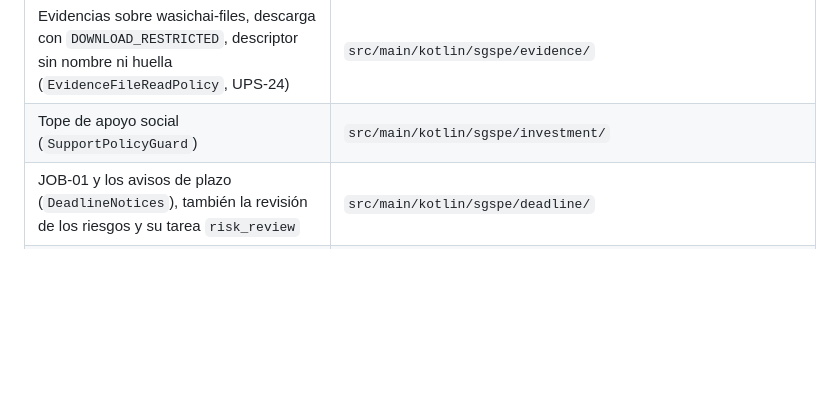
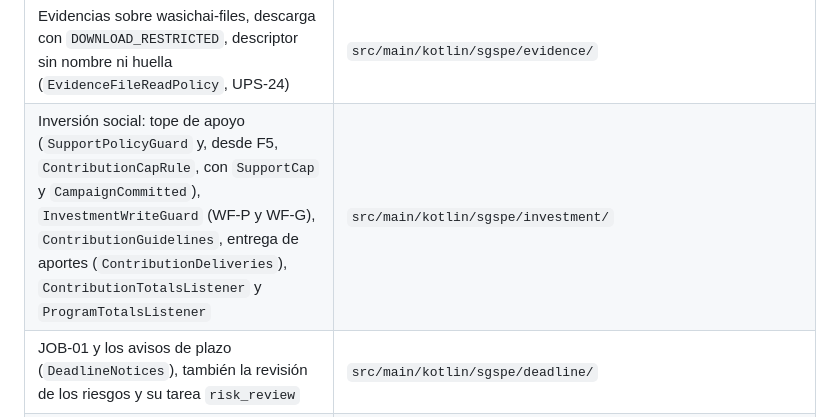
Before and after one commit to wasichai/sgspe, a Markdown page: CLAUDE.md, the part around the change. Rendered like a GitHub page; blank space fills up the shorter version.

```diff
--- a/CLAUDE.md
+++ b/CLAUDE.md
@@ -74,7 +74,7 @@ Guía para agentes que trabajan en este repositorio. El diseño manda: `docs/` e
 | Compromisos: `CommitmentWriteGuard` y sus reglas, reprogramaciones, entregas, candidatos, derivados | `src/main/kotlin/sgspe/commitment/` |
 | Acuerdos (`AgreementWriteGuard`) | `src/main/kotlin/sgspe/agreement/` |
 | Evidencias sobre wasichai-files, descarga con `DOWNLOAD_RESTRICTED`, descriptor sin nombre ni huella (`EvidenceFileReadPolicy`, UPS-24) | `src/main/kotlin/sgspe/evidence/` |
-| Tope de apoyo social (`SupportPolicyGuard`) | `src/main/kotlin/sgspe/investment/` |
+| Inversión social: tope de apoyo (`SupportPolicyGuard` y, desde F5, `ContributionCapRule`, con `SupportCap` y `CampaignCommitted`), `InvestmentWriteGuard` (WF-P y WF-G), `ContributionGuidelines`, entrega de aportes (`ContributionDeliveries`), `ContributionTotalsListener` y `ProgramTotalsListener` | `src/main/kotlin/sgspe/investment/` |
 | JOB-01 y los avisos de plazo (`DeadlineNotices`), también la revisión de los riesgos y su tarea `risk_review` | `src/main/kotlin/sgspe/deadline/` |
 | Avisos sobre wasichai-notifications (`Notices`, `ApprovalNoticeListener`, `GraveGrievanceNoticeListener`, `ConfidentialReaders`, `RiskNoticeListener`, `WarningNoticeListener`) | `src/main/kotlin/sgspe/notification/` |
 | Riesgos: niveles y revisión (`Risks.kt`), `RiskWriteGuard`, el endpoint de revisiones (`RiskAssessments`) | `src/main/kotlin/sgspe/risk/` |
```
Also changed, not shown: docs/HISTORY.md (+23 -0 lines).
